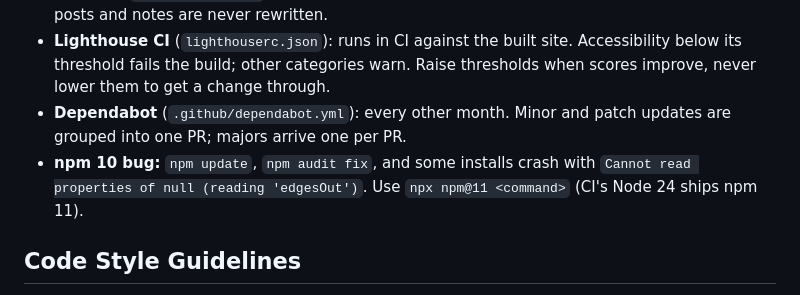
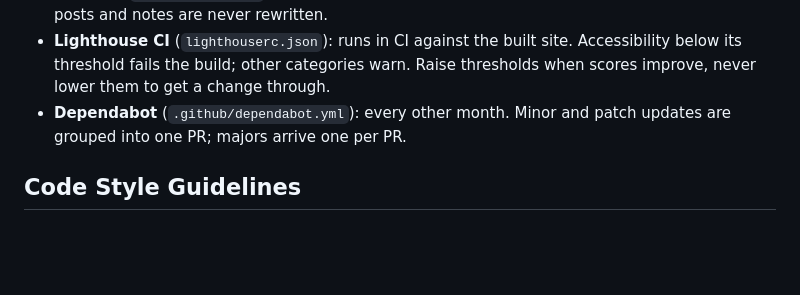
Before and after one commit to mjelgart/melgart.net, a Markdown page: CLAUDE.md, the part around the change. Drawn GitHub-style; blank space fills up the shorter version.

Commit message:
docs: drop the npm 10 workaround; Miranda now runs npm 11
Co-Authored-By: Claude Opus 5.5 <noreply@anthropic.com>

```diff
--- a/CLAUDE.md
+++ b/CLAUDE.md
@@ -43,7 +43,6 @@ URL can be shared, but it is withheld from everything that would surface it incl
 - **Prettier** (`.prettierrc.json`): owns all formatting; don't hand-format. Markdown is ignored, so posts and notes are never rewritten.
 - **Lighthouse CI** (`lighthouserc.json`): runs in CI against the built site. Accessibility below its threshold fails the build; other categories warn. Raise thresholds when scores improve, never lower them to get a change through.
 - **Dependabot** (`.github/dependabot.yml`): every other month. Minor and patch updates are grouped into one PR; majors arrive one per PR.
-- **npm 10 bug:** `npm update`, `npm audit fix`, and some installs crash with `Cannot read properties of null (reading 'edgesOut')`. Use `npx npm@11 <command>` (CI's Node 24 ships npm 11).
 
 ## Code Style Guidelines
 - Use functional React components for islands with named exports
```
